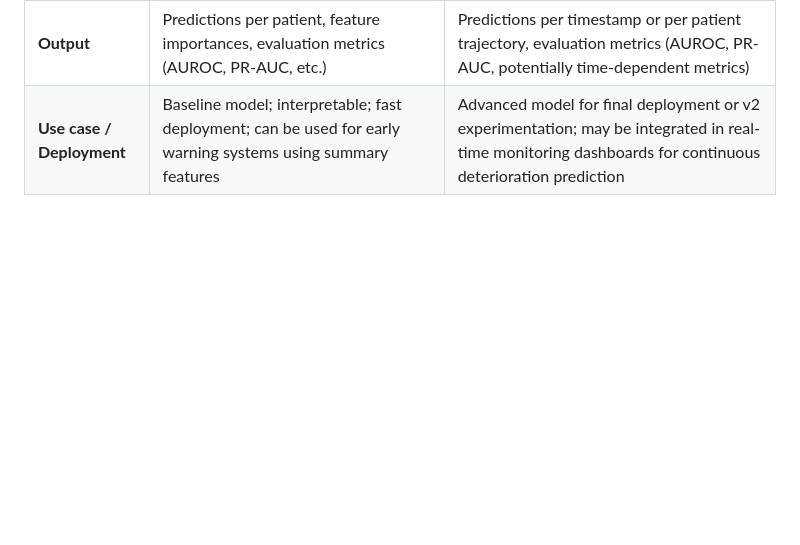
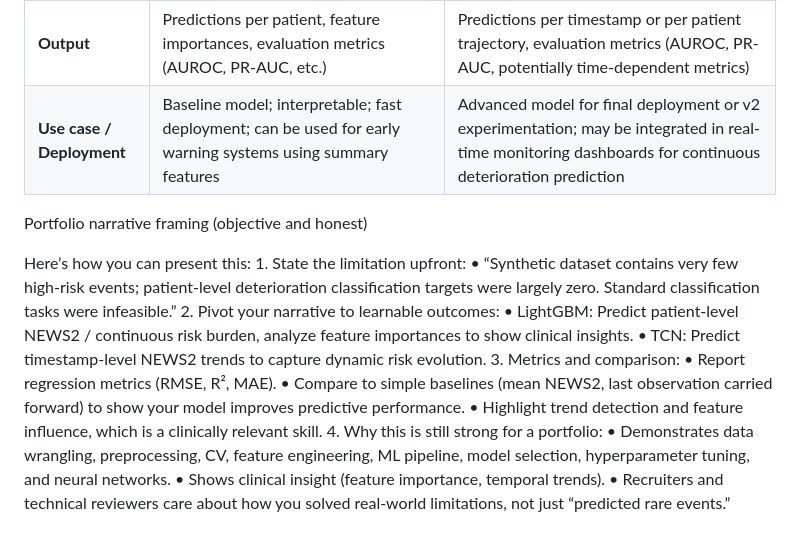
Before and after one commit to SimonYip22/Neural-Network-ICU-Deterioration-Predictor, a Markdown page: README.md, the part around the change. Rendered like a GitHub page; blank space fills up the shorter version.

```diff
--- a/README.md
+++ b/README.md
@@ -120,3 +120,21 @@ LightGBM Model (v1)
 | **Weaknesses / Limitations** | - Ignores sequence and timing of events.<br>- May lose some granularity of patient trajectory.<br>- Cannot capture interactions over time. | - Requires more computation and tuning.<br>- Harder to interpret.<br>- Sensitive to missing data; requires careful imputation or masking. |
 | **Output** | Predictions per patient, feature importances, evaluation metrics (AUROC, PR-AUC, etc.) | Predictions per timestamp or per patient trajectory, evaluation metrics (AUROC, PR-AUC, potentially time-dependent metrics) |
 | **Use case / Deployment** | Baseline model; interpretable; fast deployment; can be used for early warning systems using summary features | Advanced model for final deployment or v2 experimentation; may be integrated in real-time monitoring dashboards for continuous deterioration prediction |
+
+
+Portfolio narrative framing (objective and honest)
+
+Here’s how you can present this:
+	1.	State the limitation upfront:
+	•	“Synthetic dataset contains very few high-risk events; patient-level deterioration classification targets were largely zero. Standard classification tasks were infeasible.”
+	2.	Pivot your narrative to learnable outcomes:
+	•	LightGBM: Predict patient-level NEWS2 / continuous risk burden, analyze feature importances to show clinical insights.
+	•	TCN: Predict timestamp-level NEWS2 trends to capture dynamic risk evolution.
+	3.	Metrics and comparison:
+	•	Report regression metrics (RMSE, R², MAE).
+	•	Compare to simple baselines (mean NEWS2, last observation carried forward) to show your model improves predictive performance.
+	•	Highlight trend detection and feature influence, which is a clinically relevant skill.
+	4.	Why this is still strong for a portfolio:
+	•	Demonstrates data wrangling, preprocessing, CV, feature engineering, ML pipeline, model selection, hyperparameter tuning, and neural networks.
+	•	Shows clinical insight (feature importance, temporal trends).
+	•	Recruiters and technical reviewers care about how you solved real-world limitations, not just “predicted rare events.”
```
Also changed, not shown: notes.md (+227 -272 lines).
